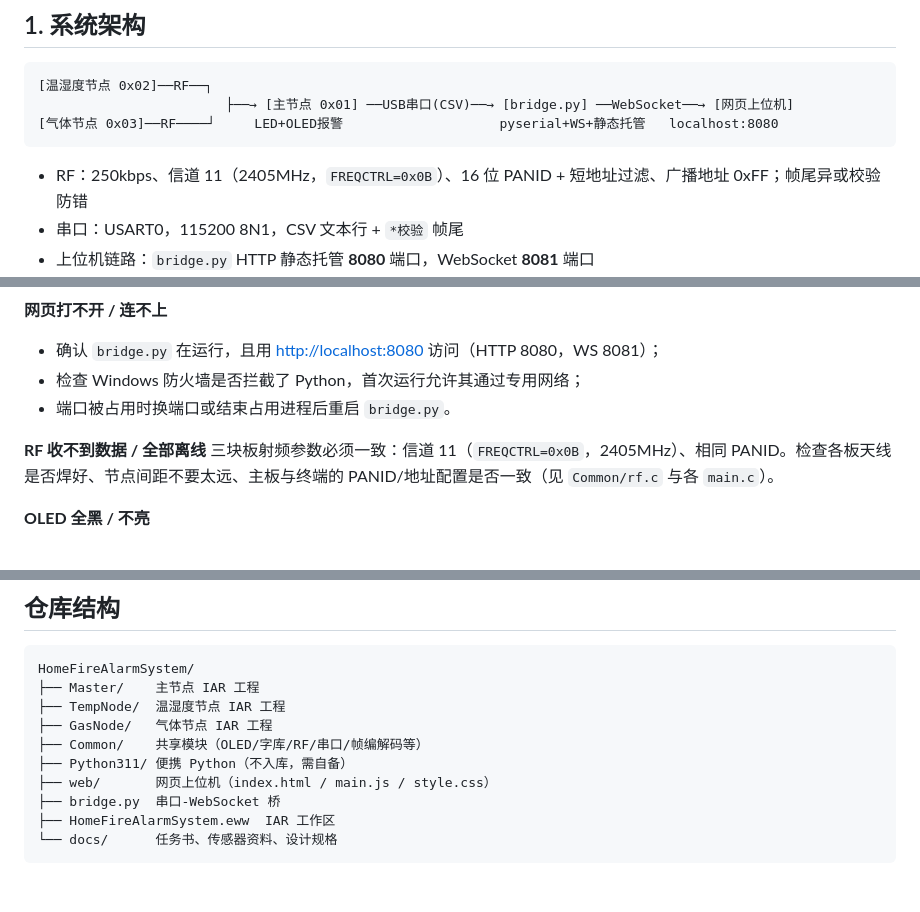
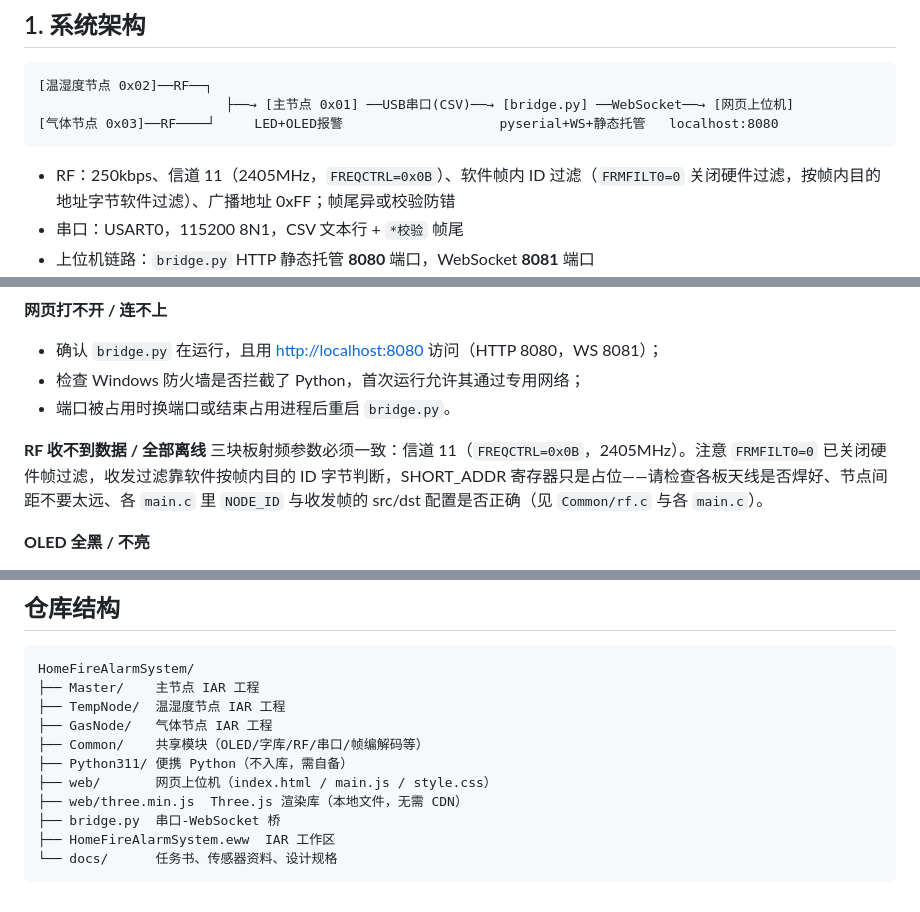
Before and after one commit to OrangeNekoo/HomeFireAlarmSystem, a Markdown page: README.md, 3 parts joined by grey strips. Drawn GitHub-style.

Commit message:
docs: 修正README帧过滤描述并补全仓库结构

````diff
--- a/README.md
+++ b/README.md
@@ -14,7 +14,7 @@
 [气体节点 0x03]──RF────┘     LED+OLED报警                    pyserial+WS+静态托管   localhost:8080
 ```
 
-- RF：250kbps、信道 11（2405MHz，`FREQCTRL=0x0B`）、16 位 PANID + 短地址过滤、广播地址 0xFF；帧尾异或校验防错
+- RF：250kbps、信道 11（2405MHz，`FREQCTRL=0x0B`）、软件帧内 ID 过滤（`FRMFILT0=0` 关闭硬件过滤，按帧内目的地址字节软件过滤）、广播地址 0xFF；帧尾异或校验防错
 - 串口：USART0，115200 8N1，CSV 文本行 + `*校验` 帧尾
 - 上位机链路：`bridge.py` HTTP 静态托管 **8080** 端口，WebSocket **8081** 端口
 - 报警逻辑集中在主节点：温度 > 阈值（默认 45℃）或气体 ADC 均值 > 阈值（默认 600）即报警，带回差防抖；主节点广播报警状态，终端 OLED 切`火灾警报`（反显+闪烁）+ LED1 闪烁
@@ -107,7 +107,7 @@
 - 端口被占用时换端口或结束占用进程后重启 `bridge.py`。
 
 **RF 收不到数据 / 全部离线**
-三块板射频参数必须一致：信道 11（`FREQCTRL=0x0B`，2405MHz）、相同 PANID。检查各板天线是否焊好、节点间距不要太远、主板与终端的 PANID/地址配置是否一致（见 `Common/rf.c` 与各 `main.c`）。
+三块板射频参数必须一致：信道 11（`FREQCTRL=0x0B`，2405MHz）。注意 `FRMFILT0=0` 已关闭硬件帧过滤，收发过滤靠软件按帧内目的 ID 字节判断，SHORT_ADDR 寄存器只是占位——请检查各板天线是否焊好、节点间距不要太远、各 `main.c` 里 `NODE_ID` 与收发帧的 src/dst 配置是否正确（见 `Common/rf.c` 与各 `main.c`）。
 
 **OLED 全黑 / 不亮**
 - I2C 从地址问题：依次尝试写地址 0x78 / 0x7A；
@@ -139,6 +139,7 @@ HomeFireAlarmSystem/
 ├── Common/    共享模块（OLED/字库/RF/串口/帧编解码等）
 ├── Python311/ 便携 Python（不入库，需自备）
 ├── web/       网页上位机（index.html / main.js / style.css）
+├── web/three.min.js  Three.js 渲染库（本地文件，无需 CDN）
 ├── bridge.py  串口-WebSocket 桥
 ├── HomeFireAlarmSystem.eww  IAR 工作区
 └── docs/      任务书、传感器资料、设计规格
````
